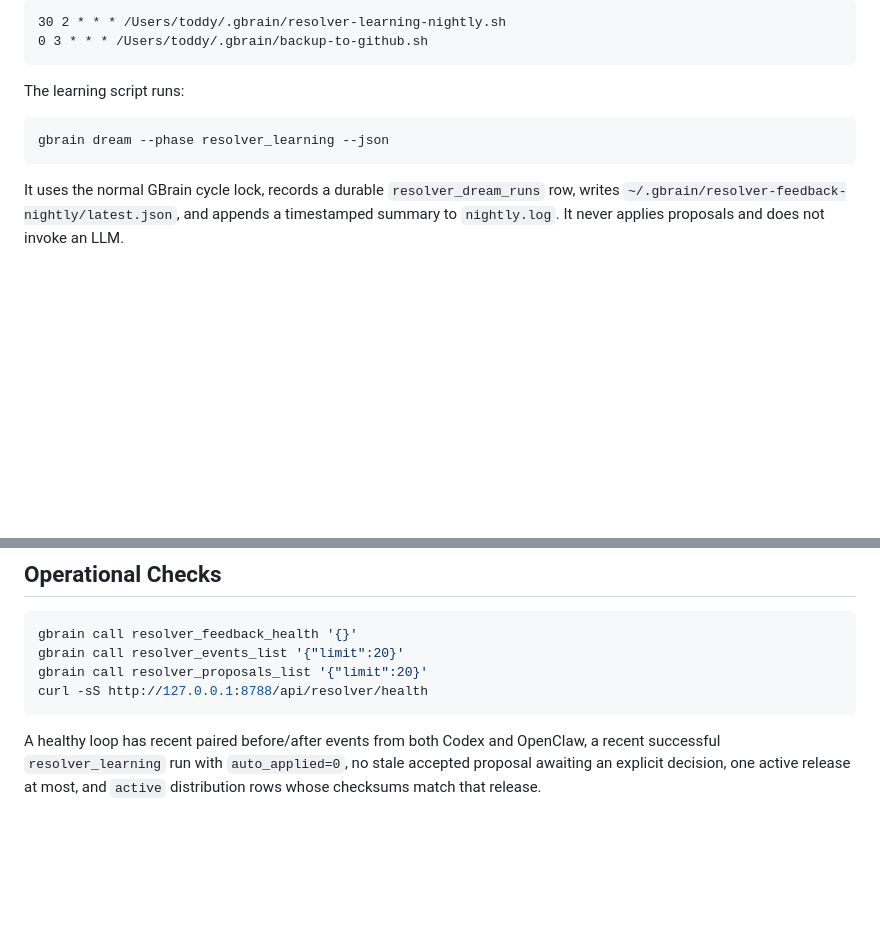
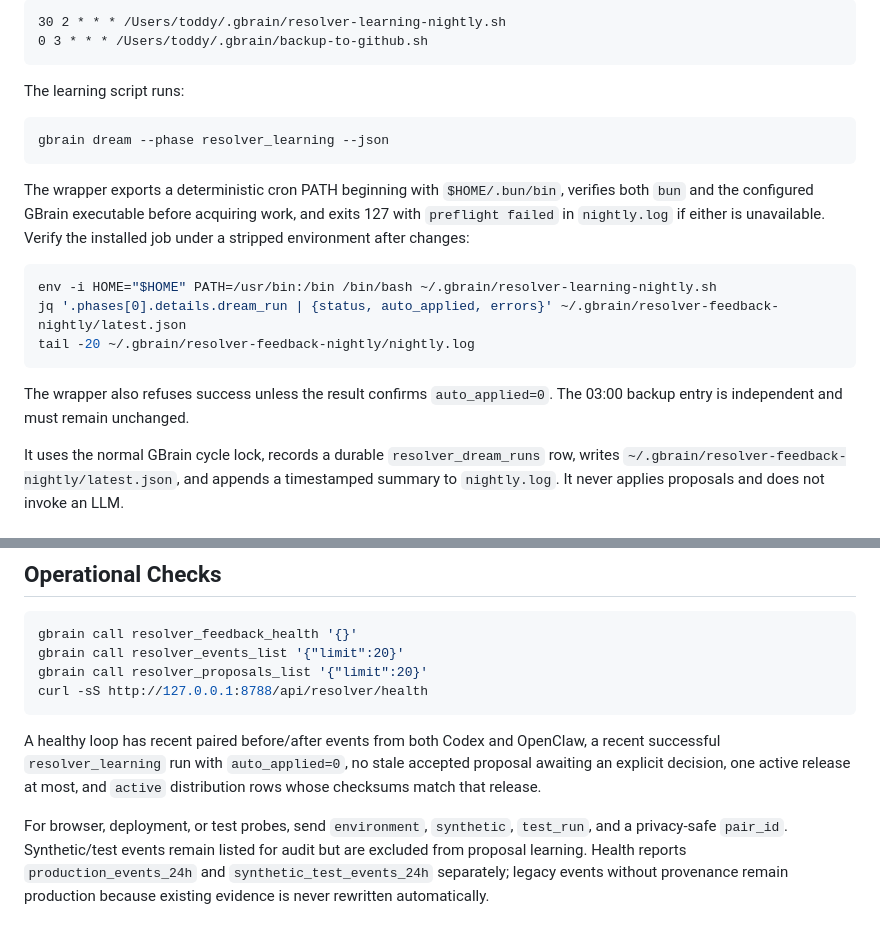
Before and after one commit to techtony2018/memory-stargraph, a Markdown page: docs/resolver-feedback-loop-runbook.md, 2 parts joined by grey strips. Drawn GitHub-style; blank space fills up the shorter version.

Commit message:
Document resolver cron and telemetry checks
SG-0127/SG-0128: record deterministic cron PATH/preflight verification, auto_applied=0 guard, independent backup boundary, and production versus synthetic telemetry readback.

````diff
--- a/docs/resolver-feedback-loop-runbook.md
+++ b/docs/resolver-feedback-loop-runbook.md
@@ -68,6 +68,16 @@ The learning script runs:
 gbrain dream --phase resolver_learning --json
 ```
 
+The wrapper exports a deterministic cron PATH beginning with `$HOME/.bun/bin`, verifies both `bun` and the configured GBrain executable before acquiring work, and exits 127 with `preflight failed` in `nightly.log` if either is unavailable. Verify the installed job under a stripped environment after changes:
+
+```bash
+env -i HOME="$HOME" PATH=/usr/bin:/bin /bin/bash ~/.gbrain/resolver-learning-nightly.sh
+jq '.phases[0].details.dream_run | {status, auto_applied, errors}' ~/.gbrain/resolver-feedback-nightly/latest.json
+tail -20 ~/.gbrain/resolver-feedback-nightly/nightly.log
+```
+
+The wrapper also refuses success unless the result confirms `auto_applied=0`. The 03:00 backup entry is independent and must remain unchanged.
+
 It uses the normal GBrain cycle lock, records a durable `resolver_dream_runs` row, writes `~/.gbrain/resolver-feedback-nightly/latest.json`, and appends a timestamped summary to `nightly.log`. It never applies proposals and does not invoke an LLM.
 
 ## Backup And Restore
@@ -107,3 +117,5 @@ curl -sS http://127.0.0.1:8788/api/resolver/health
 ```
 
 A healthy loop has recent paired before/after events from both Codex and OpenClaw, a recent successful `resolver_learning` run with `auto_applied=0`, no stale accepted proposal awaiting an explicit decision, one active release at most, and `active` distribution rows whose checksums match that release.
+
+For browser, deployment, or test probes, send `environment`, `synthetic`, `test_run`, and a privacy-safe `pair_id`. Synthetic/test events remain listed for audit but are excluded from proposal learning. Health reports `production_events_24h` and `synthetic_test_events_24h` separately; legacy events without provenance remain production because existing evidence is never rewritten automatically.
````
